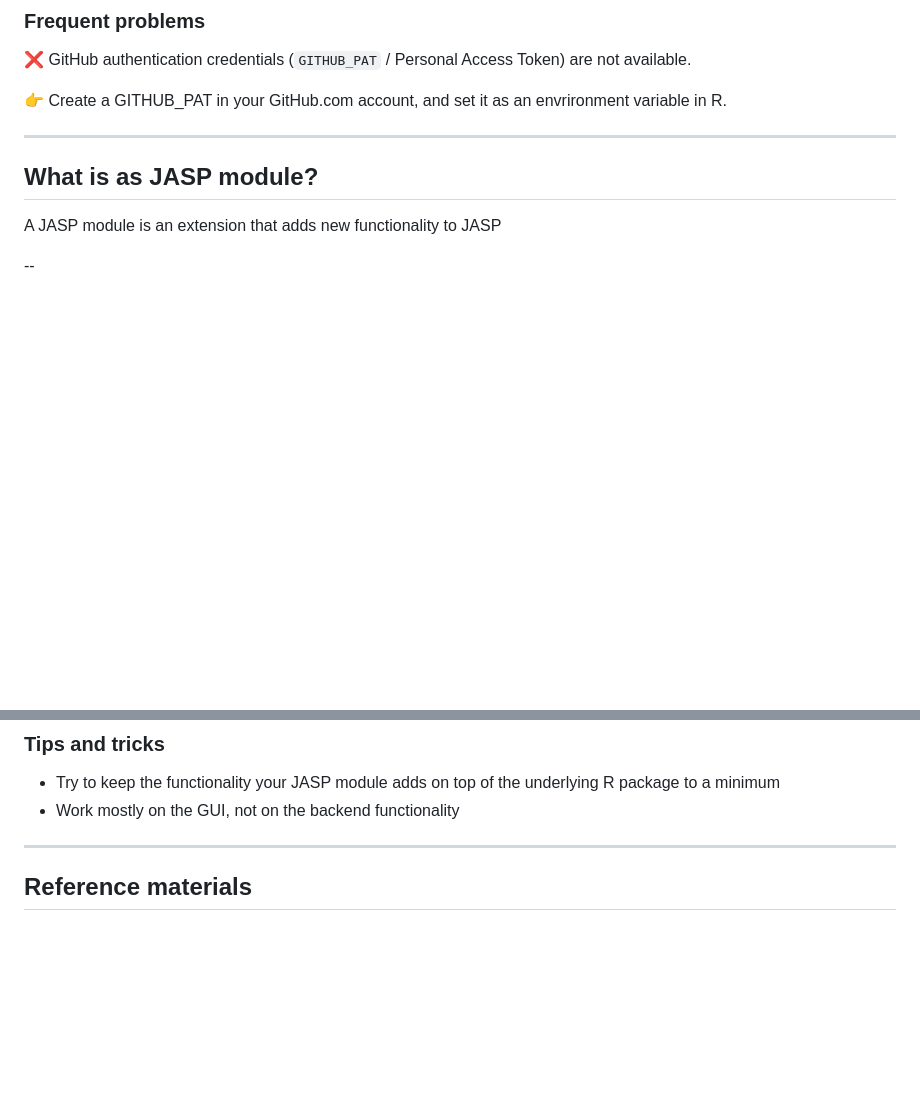
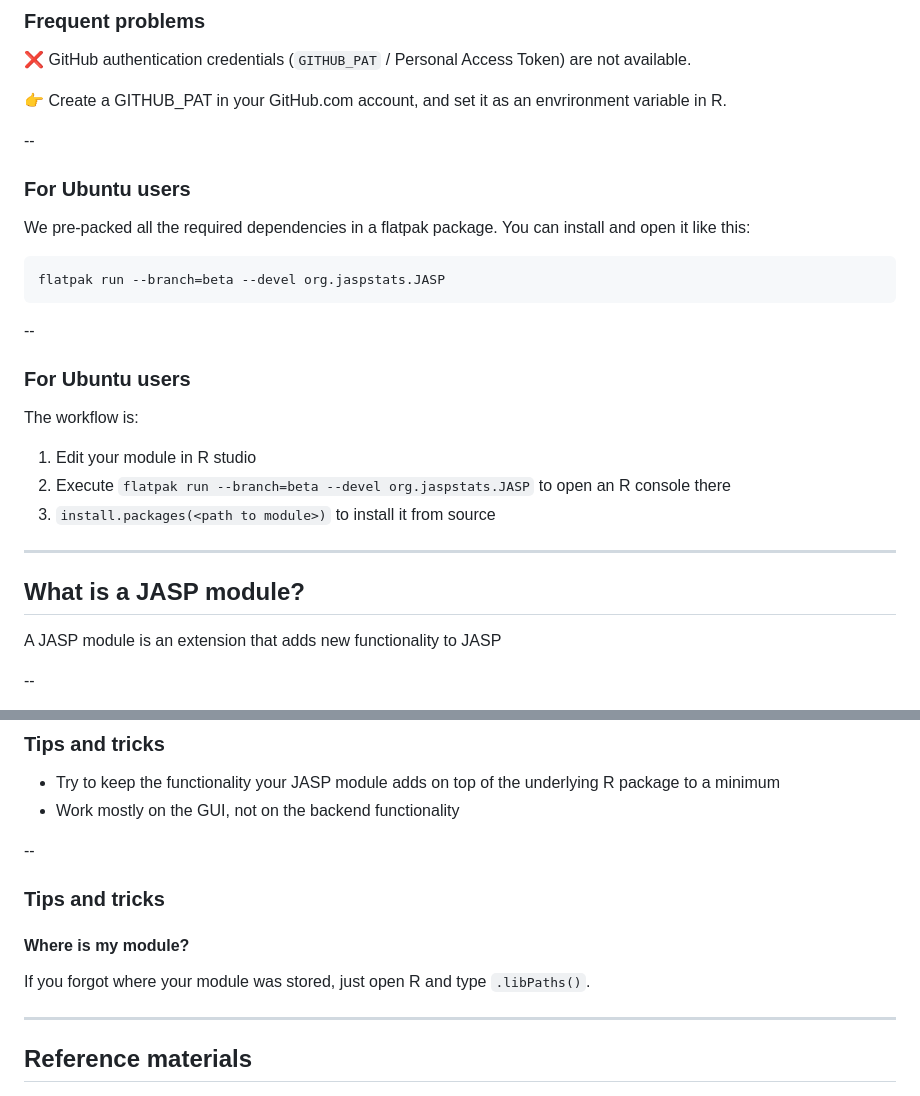
Before and after one commit to PabRod/jasp-hackathon-slides, a Markdown page: Slides.md, 2 parts joined by grey strips. Rendered like a GitHub page; blank space fills up the shorter version.

Commit message:
Add flatpak instructions
For Ubuntu users

````diff
--- a/Slides.md
+++ b/Slides.md
@@ -130,10 +130,26 @@ remotes::install_github(c(
 
 👉 Create a GITHUB_PAT in your GitHub.com account, and set it as an envrironment variable in R.
 
+--
+### For Ubuntu users
+We pre-packed all the required dependencies in a flatpak package. You can install and open it like this:
+
+```sh
+flatpak run --branch=beta --devel org.jaspstats.JASP
+```
+
+--
+### For Ubuntu users
+
+The workflow is:
+
+1. Edit your module in R studio
+2. Execute `flatpak run --branch=beta --devel org.jaspstats.JASP` to open an R console there
+3. `install.packages(<path to module>)` to install it from source
 
 ---
 
-## What is as JASP module?
+## What is a JASP module?
 
 A JASP module is an extension that adds new functionality to JASP
 
@@ -287,6 +303,12 @@ You don't have to remind any of this. That's why we have a template!
 - Try to keep the functionality your JASP module adds on top of the underlying R package to a minimum
 - Work mostly on the GUI, not on the backend functionality
 
+--
+
+### Tips and tricks
+#### Where is my module?
+If you forgot where your module was stored, just open R and type `.libPaths()`.
+
 ---
 ## Reference materials
 
````
